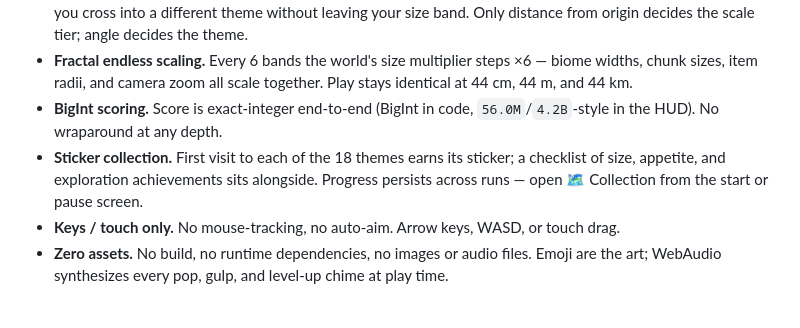
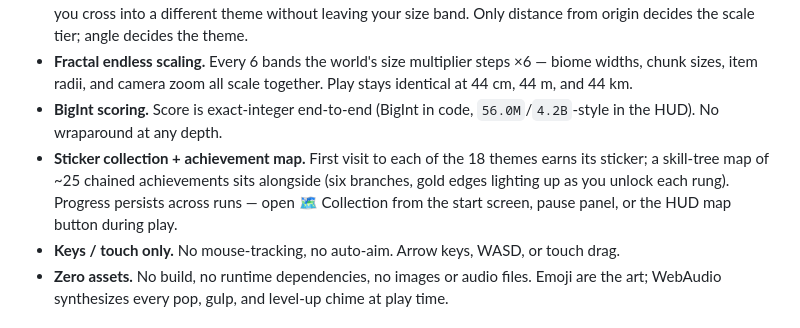
Before and after one commit to Maninae/hole-foods, a Markdown page: README.md, the part around the change. Rendered like a GitHub page.

```diff
--- a/README.md
+++ b/README.md
@@ -37,7 +37,7 @@ Pin a world with `?seed=anything` — the same seed reproduces the same terrain
 - **Angular patchwork world.** 18 themes tile the world as roughly-square angular sectors — walk sideways and you cross into a different theme without leaving your size band. Only distance from origin decides the scale tier; angle decides the theme.
 - **Fractal endless scaling.** Every 6 bands the world's size multiplier steps ×6 — biome widths, chunk sizes, item radii, and camera zoom all scale together. Play stays identical at 44 cm, 44 m, and 44 km.
 - **BigInt scoring.** Score is exact-integer end-to-end (BigInt in code, `56.0M`/`4.2B`-style in the HUD). No wraparound at any depth.
-- **Sticker collection.** First visit to each of the 18 themes earns its sticker; a checklist of size, appetite, and exploration achievements sits alongside. Progress persists across runs — open 🗺️ Collection from the start or pause screen.
+- **Sticker collection + achievement map.** First visit to each of the 18 themes earns its sticker; a skill-tree map of ~25 chained achievements sits alongside (six branches, gold edges lighting up as you unlock each rung). Progress persists across runs — open 🗺️ Collection from the start screen, pause panel, or the HUD map button during play.
 - **Keys / touch only.** No mouse-tracking, no auto-aim. Arrow keys, WASD, or touch drag.
 - **Zero assets.** No build, no runtime dependencies, no images or audio files. Emoji are the art; WebAudio synthesizes every pop, gulp, and level-up chime at play time.
 
```
Also changed, not shown: CLAUDE.md (+28 -8 lines).
